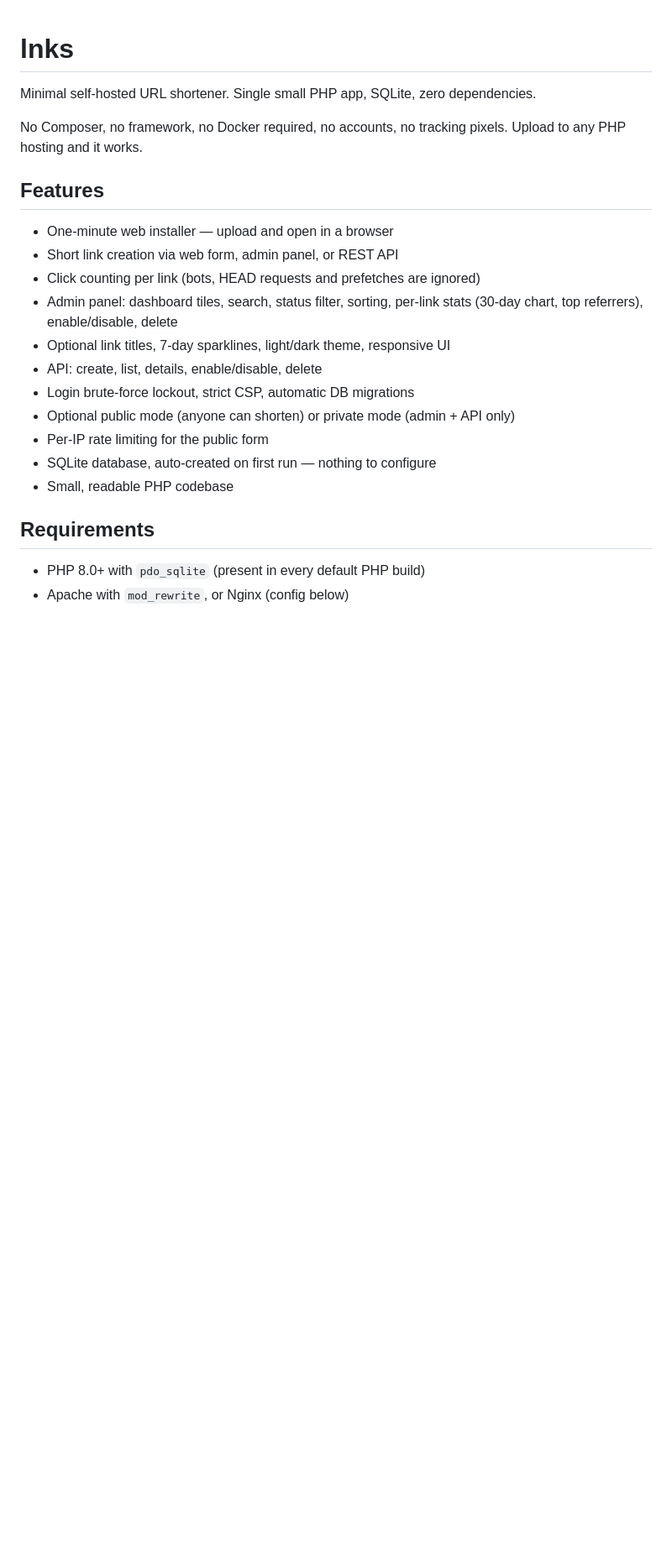
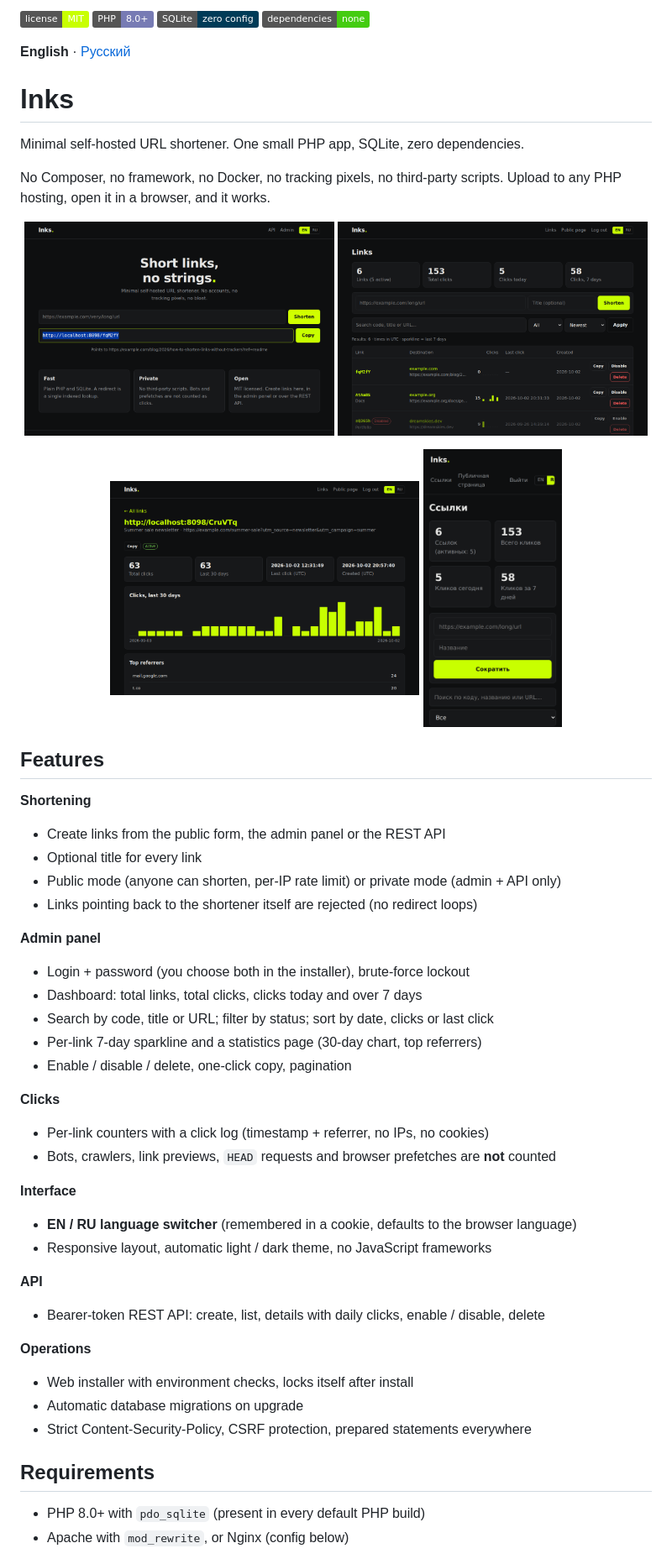
Before and after one commit to iDreamSkies/lnks, a Markdown page: README.md, the part around one of its changes. Shown at 84% size. Rendered like a GitHub page; pictures changed too: docs/screenshots/admin.png (added), docs/screenshots/home.png (added), docs/screenshots/mobile-ru.png (added); badges without logos; blank space fills up the shorter version.

```diff
--- a/README.md
+++ b/README.md
@@ -1,22 +1,55 @@
+[![License: MIT](https://img.shields.io/badge/license-MIT-c8ff00.svg)](LICENSE)
+![PHP 8.0+](https://img.shields.io/badge/PHP-8.0%2B-777bb4.svg)
+![SQLite](https://img.shields.io/badge/SQLite-zero%20config-003b57.svg)
+![Dependencies: none](https://img.shields.io/badge/dependencies-none-success.svg)
+
+**English** · [Русский](README.ru.md)
+
 # lnks
 
-Minimal self-hosted URL shortener. Single small PHP app, SQLite, zero dependencies.
+Minimal self-hosted URL shortener. One small PHP app, SQLite, zero dependencies.
 
-No Composer, no framework, no Docker required, no accounts, no tracking pixels. Upload to any PHP hosting and it works.
+No Composer, no framework, no Docker, no tracking pixels, no third-party scripts. Upload to any PHP hosting, open it in a browser, and it works.
+
+<p align="center">
+  <img src="docs/screenshots/home.png" alt="Public page" width="49%">
+  <img src="docs/screenshots/admin.png" alt="Admin panel" width="49%">
+</p>
+<p align="center">
+  <img src="docs/screenshots/stats.png" alt="Per-link statistics" width="49%">
+  <img src="docs/screenshots/mobile-ru.png" alt="Mobile layout, Russian interface" width="22%">
+</p>
 
 ## Features
 
-- One-minute web installer — upload and open in a browser
-- Short link creation via web form, admin panel, or REST API
-- Click counting per link (bots, HEAD requests and prefetches are ignored)
-- Admin panel: dashboard tiles, search, status filter, sorting, per-link stats (30-day chart, top referrers), enable/disable, delete
-- Optional link titles, 7-day sparklines, light/dark theme, responsive UI
-- API: create, list, details, enable/disable, delete
-- Login brute-force lockout, strict CSP, automatic DB migrations
-- Optional public mode (anyone can shorten) or private mode (admin + API only)
-- Per-IP rate limiting for the public form
-- SQLite database, auto-created on first run — nothing to configure
-- Small, readable PHP codebase
+**Shortening**
+- Create links from the public form, the admin panel or the REST API
+- Optional title for every link
+- Public mode (anyone can shorten, per-IP rate limit) or private mode (admin + API only)
+- Links pointing back to the shortener itself are rejected (no redirect loops)
+
+**Admin panel**
+- Login + password (you choose both in the installer), brute-force lockout
+- Dashboard: total links, total clicks, clicks today and over 7 days
+- Search by code, title or URL; filter by status; sort by date, clicks or last click
+- Per-link 7-day sparkline and a statistics page (30-day chart, top referrers)
+- Enable / disable / delete, one-click copy, pagination
+
+**Clicks**
+- Per-link counters with a click log (timestamp + referrer, no IPs, no cookies)
+- Bots, crawlers, link previews, `HEAD` requests and browser prefetches are **not** counted
+
+**Interface**
+- **EN / RU language switcher** (remembered in a cookie, defaults to the browser language)
+- Responsive layout, automatic light / dark theme, no JavaScript frameworks
+
+**API**
+- Bearer-token REST API: create, list, details with daily clicks, enable / disable, delete
+
+**Operations**
+- Web installer with environment checks, locks itself after install
+- Automatic database migrations on upgrade
+- Strict Content-Security-Policy, CSRF protection, prepared statements everywhere
 
 ## Requirements
 
```
Also changed, not shown: other parts of README.md (+57 -16 lines), README.ru.md (added, +230 -0 lines), 14 other files.
